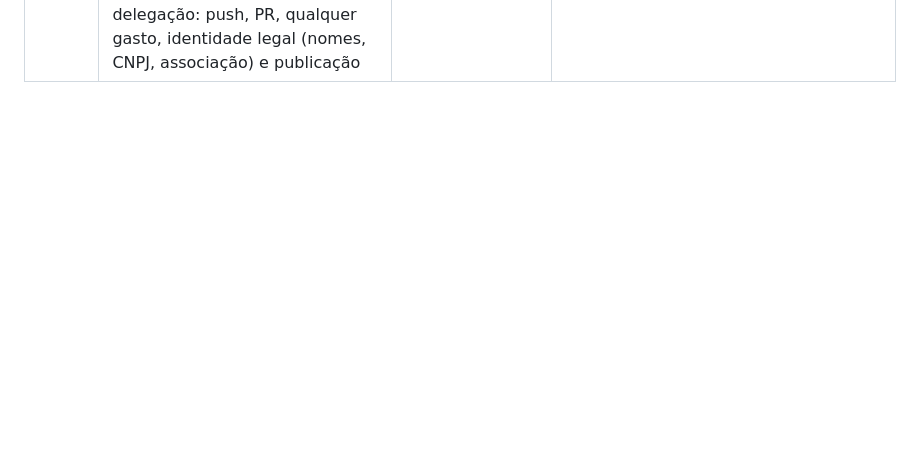
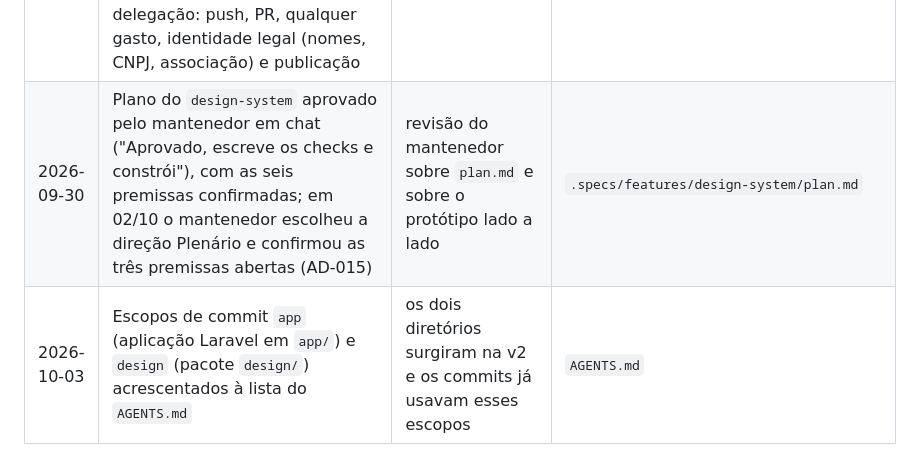
Before and after one commit to augusto-dmh/mandato-aberto, a Markdown page: research/decisions-log.md, the part around the change. Rendered like a GitHub page; blank space fills up the shorter version.

```diff
--- a/research/decisions-log.md
+++ b/research/decisions-log.md
@@ -21,3 +21,5 @@ Uma linha por decisão; continua `02-grilling-escopo-mvp.md`. Decisões de arqui
 | 2026-09-30 | Escopo da v2 fechado em grilling: lançamento em 01/02/2027, app em `app/` no mesmo repo, perfil → eleitos → comparador, Câmara + Senado + Presidência (Presidência cede para março), associação até 01/02, IA só em proposições e votações, sistema de design como primeira feature; deploy adiado | respostas do mantenedor no grilling | `research/05-grilling-escopo-v2.md`, `.specs/STATE.md` AD-014 |
 | 2026-10-02 | Direção visual da v2: Plenário (Archivo + Source Serif 4, acromática, acento violeta); Diário descartada. Confirmadas a partitura com uma linha por ano, as exclusões da rodada 2 (download, citar, orientação por partido, barra de unidades, endereço curto do card) e o card fora do teste de 360 px | escolha do mantenedor sobre o protótipo lado a lado com dados reais | `.specs/STATE.md` AD-015, `.specs/features/design-system/plan.md` |
 | 2026-10-02 | O mantenedor delegou ao orquestrador (sessão Claude Code principal) as decisões de plano, checks e premissas das features do roadmap da v2, executadas por agentes em painéis do Houston: pensadores escrevem `plan.md`, o orquestrador revisa e aprova em nome do mantenedor, executores constroem, um Verificador independente fecha cada feature. Ficam fora da delegação: push, PR, qualquer gasto, identidade legal (nomes, CNPJ, associação) e publicação | o mantenedor não terá tempo de aprovar cada decisão e pediu julgamento por bom senso sobre a definição já registrada | este log; cada `plan.md` aprovado assim traz "approved by the orchestrator under the maintainer's delegation" |
+| 2026-09-30 | Plano do `design-system` aprovado pelo mantenedor em chat ("Aprovado, escreve os checks e constrói"), com as seis premissas confirmadas; em 02/10 o mantenedor escolheu a direção Plenário e confirmou as três premissas abertas (AD-015) | revisão do mantenedor sobre `plan.md` e sobre o protótipo lado a lado | `.specs/features/design-system/plan.md` |
+| 2026-10-03 | Escopos de commit `app` (aplicação Laravel em `app/`) e `design` (pacote `design/`) acrescentados à lista do `AGENTS.md` | os dois diretórios surgiram na v2 e os commits já usavam esses escopos | `AGENTS.md` |
```
Also changed, not shown: AGENTS.md (+1 -1 lines).
